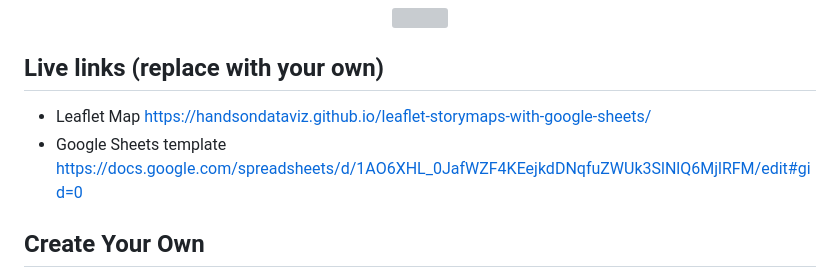
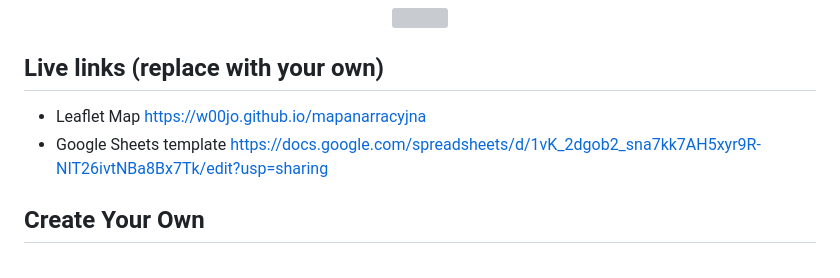
Before and after one commit to W00jo/mapanarracyjna, a Markdown page: README.md, the part around the change. GitHub-like rendering; grey boxes are pictures that could not be loaded.

```diff
--- a/README.md
+++ b/README.md
@@ -7,8 +7,8 @@ Supports images, audio and video embeddings, and Leaflet TileLayer/geojson overl
 </p>
 
 ## Live links (replace with your own)
-- Leaflet Map https://handsondataviz.github.io/leaflet-storymaps-with-google-sheets/
-- Google Sheets template https://docs.google.com/spreadsheets/d/1AO6XHL_0JafWZF4KEejkdDNqfuZWUk3SlNlQ6MjlRFM/edit#gid=0
+- Leaflet Map https://w00jo.github.io/mapanarracyjna
+- Google Sheets template https://docs.google.com/spreadsheets/d/1vK_2dgob2_sna7kk7AH5xyr9R-NIT26ivtNBa8Bx7Tk/edit?usp=sharing
 
 ## Create Your Own
 - See step-by-step tutorial in *Hands-On Data Visualization* https://HandsOnDataViz.org/leaflet-storymaps-with-google-sheets.html
```
